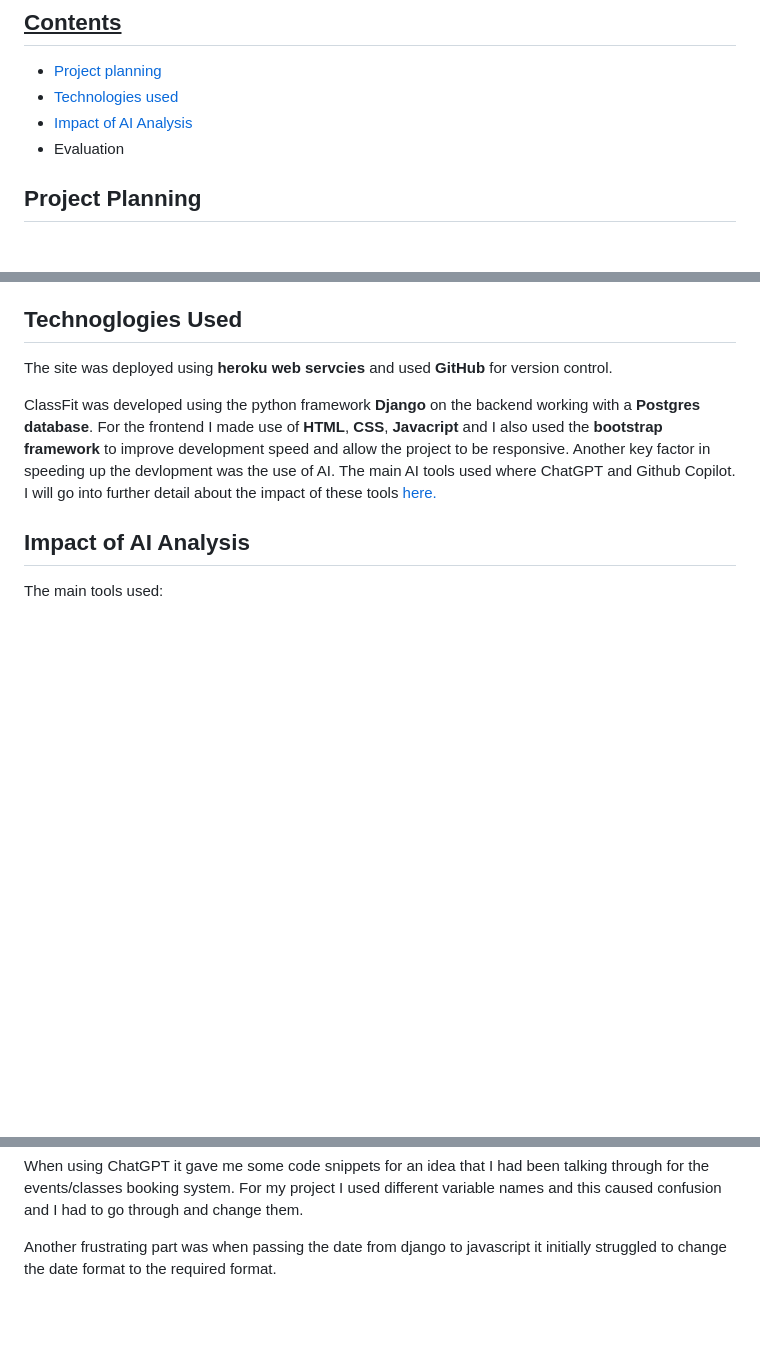
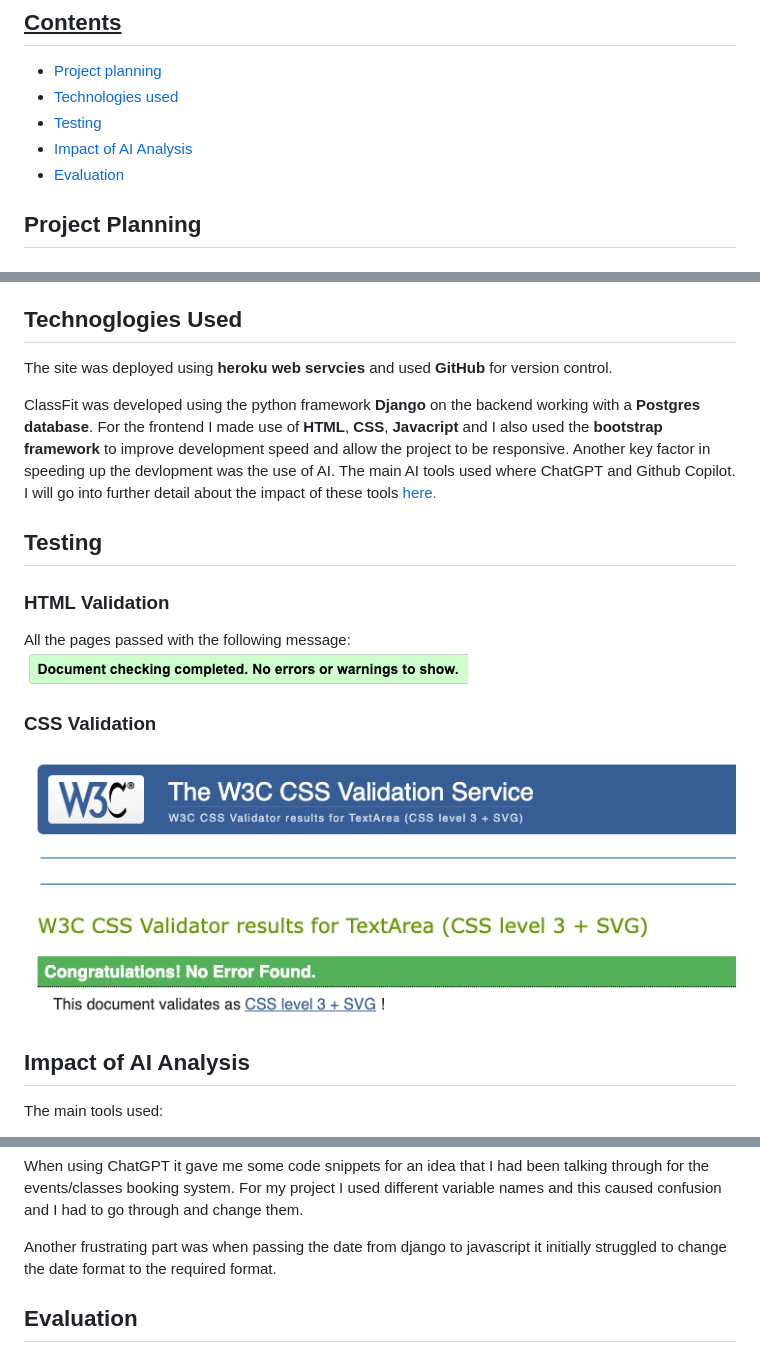
Before and after one commit to judewoolls/ClassFit, a Markdown page: README.md, 3 parts joined by grey strips. Rendered like a GitHub page; pictures changed too: readMe-images/CSS-validation.png (added), readMe-images/HTML-validation.png (added); blank space fills up the shorter version.

Commit message:
fix validation issue and add to readMe

```diff
--- a/README.md
+++ b/README.md
@@ -13,8 +13,9 @@ The target user for this project will be a gym owner who runs a gym like the Cro
 
 - [Project planning](#project-planning)
 - [Technologies used](#technoglogies-used)
+- [Testing](#testing)
 - [Impact of AI Analysis](#impact-of-ai-analysis)
-- Evaluation
+- [Evaluation](#evaluation)
 
 
 ## Project Planning
@@ -57,6 +58,30 @@ The site was deployed using **heroku web servcies** and used **GitHub** for vers
 ClassFit was developed using the python framework **Django** on the backend working with a **Postgres database**. For the frontend I made use of **HTML**, **CSS**, **Javacript** and I also used the **bootstrap framework** to improve development speed and allow the project to be responsive. Another key factor in speeding up the devlopment was the use of AI. The main AI tools used where ChatGPT and Github Copilot. I will go into further detail about the impact of these tools [here.](#impact-of-ai-analysis)
 
 
+
+## Testing
+
+### HTML Validation
+All the pages passed with the following message:
+![image](readMe-images/HTML-validation.png)
+
+### CSS Validation
+
+![image](readMe-images/CSS-validation.png)
+
+
+
+
+
+
+
+
+
+
+
+
+
+
 ## Impact of AI Analysis
 
 The main tools used:
@@ -77,3 +102,6 @@ The main tools used:
  When using ChatGPT it gave me some code snippets for an idea that I had been talking through for the events/classes booking system. For my project I used different variable names and this caused confusion and I had to go through and change them.
 
  Another frustrating part was when passing the date from django to javascript it initially struggled to change the date format to the required format.
+
+
+ ## Evaluation
```
Also changed, not shown: 2 other files.
